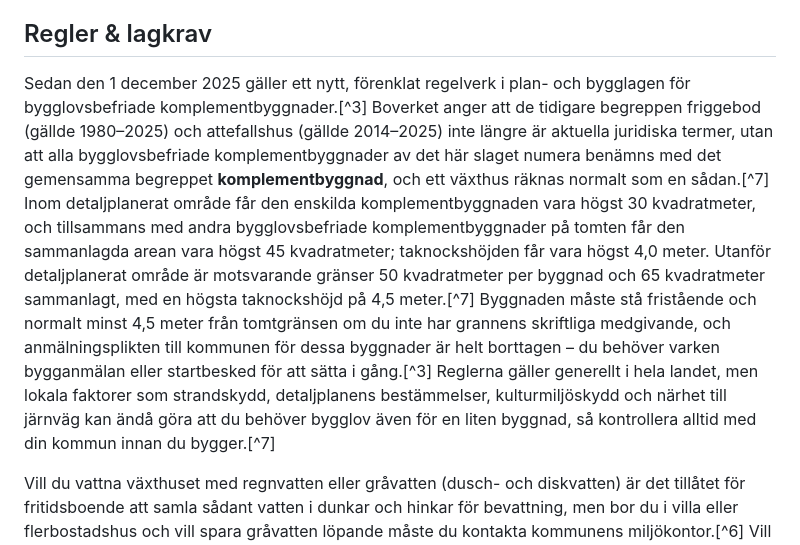
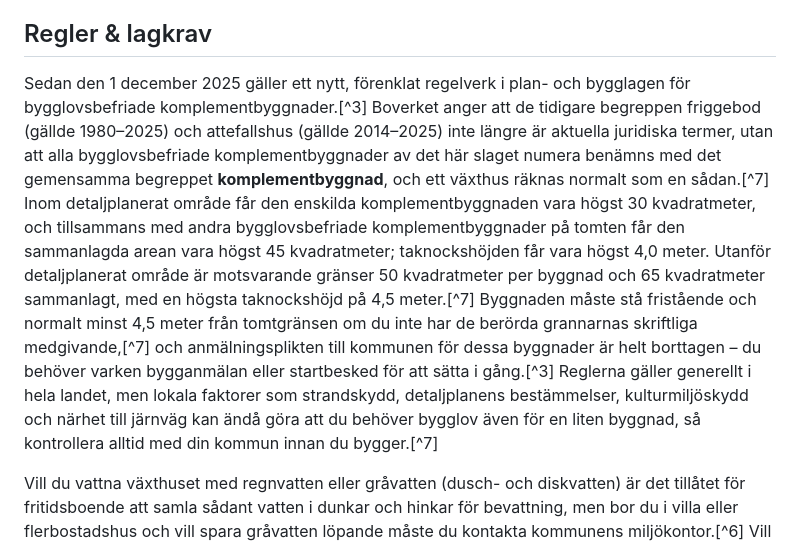
Before and after one commit to rhorno/husagarens-handbok, a Markdown page: content/utomhus-tradgard/vaxthus-odling.md, the part around the change. Drawn GitHub-style.

```diff
--- a/content/utomhus-tradgard/vaxthus-odling.md
+++ b/content/utomhus-tradgard/vaxthus-odling.md
@@ -22,7 +22,7 @@ Innan plantorna får flytta ut permanent måste de **avhärdas**, det vill säga
 När det gäller **bevattning** är grundregeln att vattna tidigt på morgonen snarare än på kvällen, eftersom kvällsvattning gynnar svampsjukdomar, och att vattna med vattenkanna snarare än spridare – då kommer vattnet dit det behövs, håller rätt temperatur och du vet exakt hur mycket du gett växterna.[^6] För **övervintring** av känsliga krukväxter, till exempel eukalyptus eller andra icke härdiga arter, räcker det ofta med frostfri förvaring i ett ouppvärmt växthus; några arter vill dessutom stå ljust och svalt, gärna 10–15 grader, under vintern.[^2]
 
 ## Regler & lagkrav
-Sedan den 1 december 2025 gäller ett nytt, förenklat regelverk i plan- och bygglagen för bygglovsbefriade komplementbyggnader.[^3] Boverket anger att de tidigare begreppen friggebod (gällde 1980–2025) och attefallshus (gällde 2014–2025) inte längre är aktuella juridiska termer, utan att alla bygglovsbefriade komplementbyggnader av det här slaget numera benämns med det gemensamma begreppet **komplementbyggnad**, och ett växthus räknas normalt som en sådan.[^7] Inom detaljplanerat område får den enskilda komplementbyggnaden vara högst 30 kvadratmeter, och tillsammans med andra bygglovsbefriade komplementbyggnader på tomten får den sammanlagda arean vara högst 45 kvadratmeter; taknockshöjden får vara högst 4,0 meter. Utanför detaljplanerat område är motsvarande gränser 50 kvadratmeter per byggnad och 65 kvadratmeter sammanlagt, med en högsta taknockshöjd på 4,5 meter.[^7] Byggnaden måste stå fristående och normalt minst 4,5 meter från tomtgränsen om du inte har grannens skriftliga medgivande, och anmälningsplikten till kommunen för dessa byggnader är helt borttagen – du behöver varken bygganmälan eller startbesked för att sätta i gång.[^3] Reglerna gäller generellt i hela landet, men lokala faktorer som strandskydd, detaljplanens bestämmelser, kulturmiljöskydd och närhet till järnväg kan ändå göra att du behöver bygglov även för en liten byggnad, så kontrollera alltid med din kommun innan du bygger.[^7]
+Sedan den 1 december 2025 gäller ett nytt, förenklat regelverk i plan- och bygglagen för bygglovsbefriade komplementbyggnader.[^3] Boverket anger att de tidigare begreppen friggebod (gällde 1980–2025) och attefallshus (gällde 2014–2025) inte längre är aktuella juridiska termer, utan att alla bygglovsbefriade komplementbyggnader av det här slaget numera benämns med det gemensamma begreppet **komplementbyggnad**, och ett växthus räknas normalt som en sådan.[^7] Inom detaljplanerat område får den enskilda komplementbyggnaden vara högst 30 kvadratmeter, och tillsammans med andra bygglovsbefriade komplementbyggnader på tomten får den sammanlagda arean vara högst 45 kvadratmeter; taknockshöjden får vara högst 4,0 meter. Utanför detaljplanerat område är motsvarande gränser 50 kvadratmeter per byggnad och 65 kvadratmeter sammanlagt, med en högsta taknockshöjd på 4,5 meter.[^7] Byggnaden måste stå fristående och normalt minst 4,5 meter från tomtgränsen om du inte har de berörda grannarnas skriftliga medgivande,[^7] och anmälningsplikten till kommunen för dessa byggnader är helt borttagen – du behöver varken bygganmälan eller startbesked för att sätta i gång.[^3] Reglerna gäller generellt i hela landet, men lokala faktorer som strandskydd, detaljplanens bestämmelser, kulturmiljöskydd och närhet till järnväg kan ändå göra att du behöver bygglov även för en liten byggnad, så kontrollera alltid med din kommun innan du bygger.[^7]
 
 Vill du vattna växthuset med regnvatten eller gråvatten (dusch- och diskvatten) är det tillåtet för fritidsboende att samla sådant vatten i dunkar och hinkar för bevattning, men bor du i villa eller flerbostadshus och vill spara gråvatten löpande måste du kontakta kommunens miljökontor.[^6] Vill du pumpa vatten ur en sjö eller ett vattendrag krävs att du har "rådighet över vattnet", det vill säga äger marken eller stranden där vattnet finns, eller har fått markägarens tillstånd; större uttag (så kallad vattenverksamhet) kräver dessutom länsstyrelsens tillstånd oavsett rådighet.[^6] Under torra somrar kan din kommun eller VA-huvudman också besluta om lokalt **bevattningsförbud** som begränsar eller förbjuder bevattning med kommunalt dricksvatten via slang eller spridare.[^8] Exakt vad som gäller beslutas lokalt och varierar mellan kommuner och år, men ett vanligt upplägg – till exempel i Simrishamns kommun – är att mindre mängder vatten, som att vattna köksträdgården med kanna, fortfarande är tillåtet, och att förbudet formellt gäller kommunalt dricksvatten och därmed inte den som har egen brunn; kontrollera alltid din kommuns webbplats vid torka för att se vad som gäller just där.[^16]
 
```
Also changed, not shown: content/drift-rutiner/arshjul-underhall.md (+6 -6 lines), content/utomhus-tradgard/tradgardsodling.md (+3 -3 lines).
